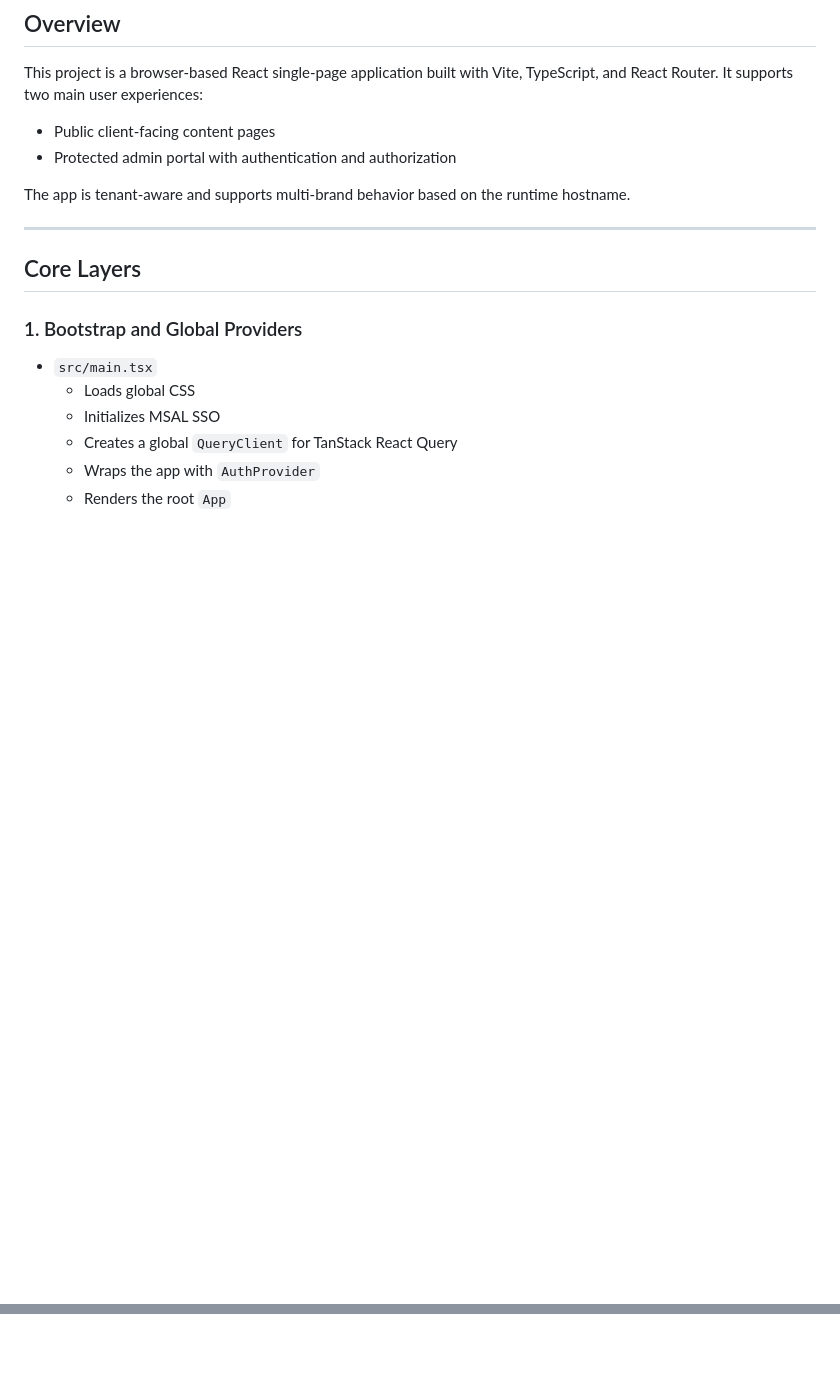
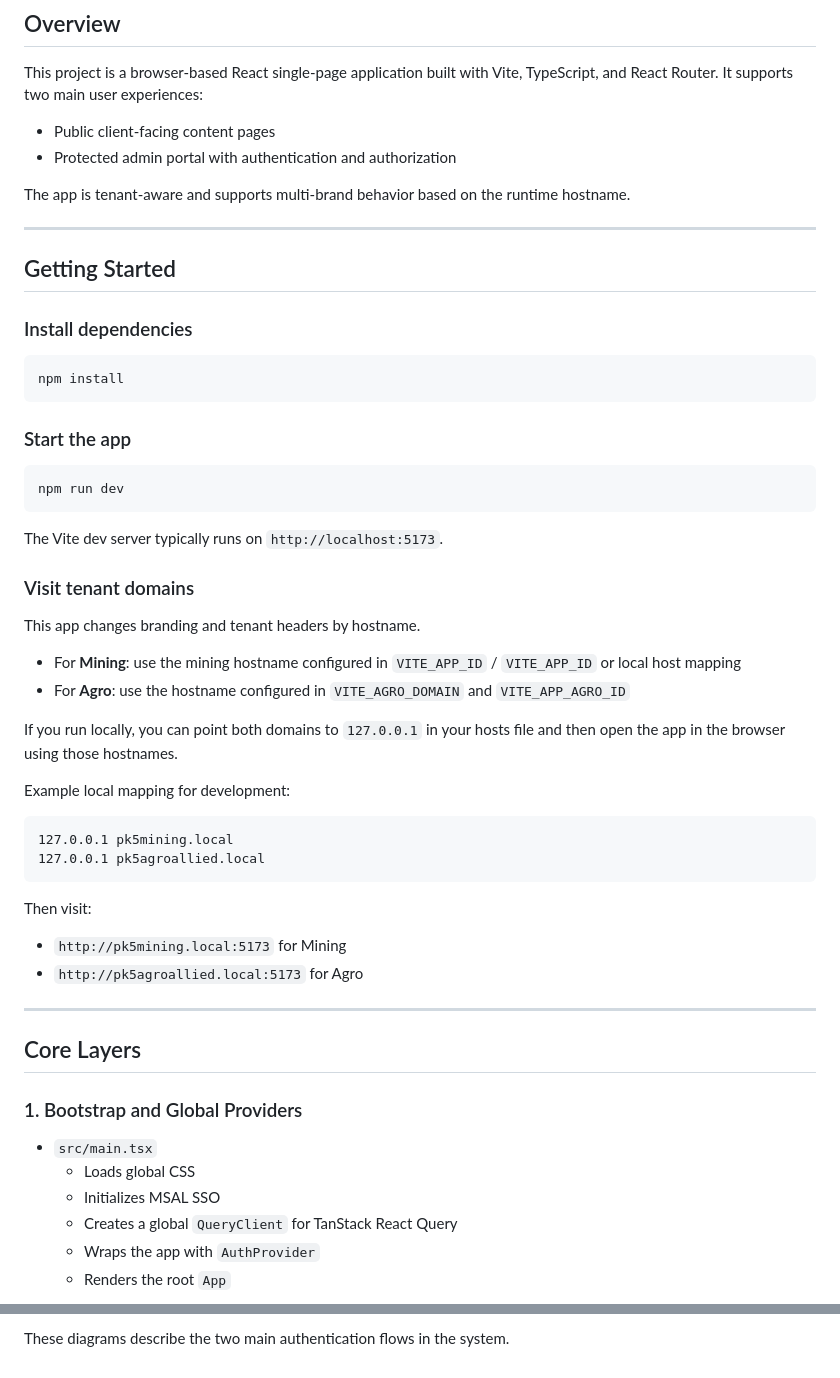
Before and after one commit to Japhetism/PK5_Mining_Limited, a Markdown page: Pk5Mining.Website/ReadME.md, 2 parts joined by grey strips. Drawn GitHub-style; blank space fills up the shorter version.

````diff
--- a/Pk5Mining.Website/ReadME.md
+++ b/Pk5Mining.Website/ReadME.md
@@ -8,6 +8,45 @@ This project is a browser-based React single-page application built with Vite, T
 - Protected admin portal with authentication and authorization
 
 The app is tenant-aware and supports multi-brand behavior based on the runtime hostname.
+
+---
+
+## Getting Started
+
+### Install dependencies
+
+```bash
+npm install
+```
+
+### Start the app
+
+```bash
+npm run dev
+```
+
+The Vite dev server typically runs on `http://localhost:5173`.
+
+### Visit tenant domains
+
+This app changes branding and tenant headers by hostname.
+
+- For **Mining**: use the mining hostname configured in `VITE_APP_ID` / `VITE_APP_ID` or local host mapping
+- For **Agro**: use the hostname configured in `VITE_AGRO_DOMAIN` and `VITE_APP_AGRO_ID`
+
+If you run locally, you can point both domains to `127.0.0.1` in your hosts file and then open the app in the browser using those hostnames.
+
+Example local mapping for development:
+
+```text
+127.0.0.1 pk5mining.local
+127.0.0.1 pk5agroallied.local
+```
+
+Then visit:
+
+- `http://pk5mining.local:5173` for Mining
+- `http://pk5agroallied.local:5173` for Agro
 
 ---
 
@@ -254,0 +340 @@ If needed, this file can also be extended with a formal UML-style diagram or a s
+These diagrams describe the two main authentication flows in the system.
````
Also changed, not shown: other parts of Pk5Mining.Website/ReadME.md (+47 -1 lines).
